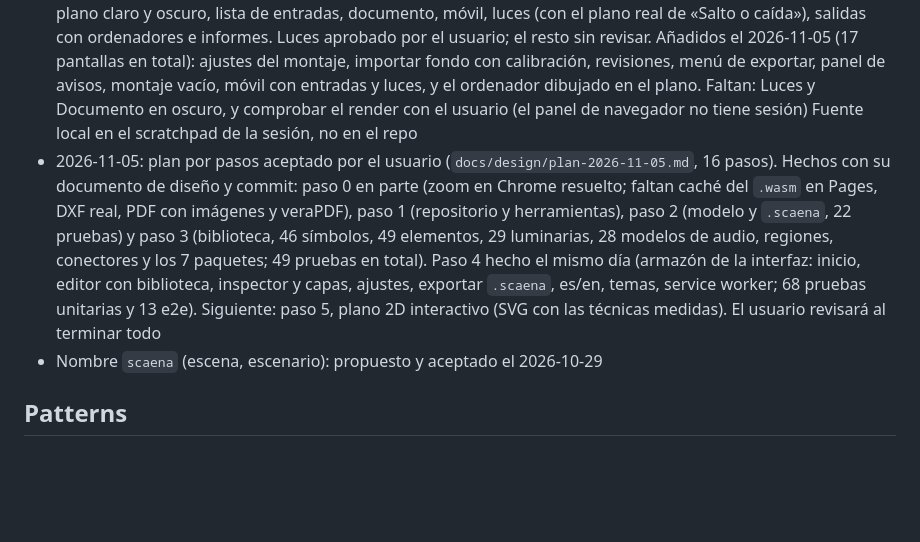
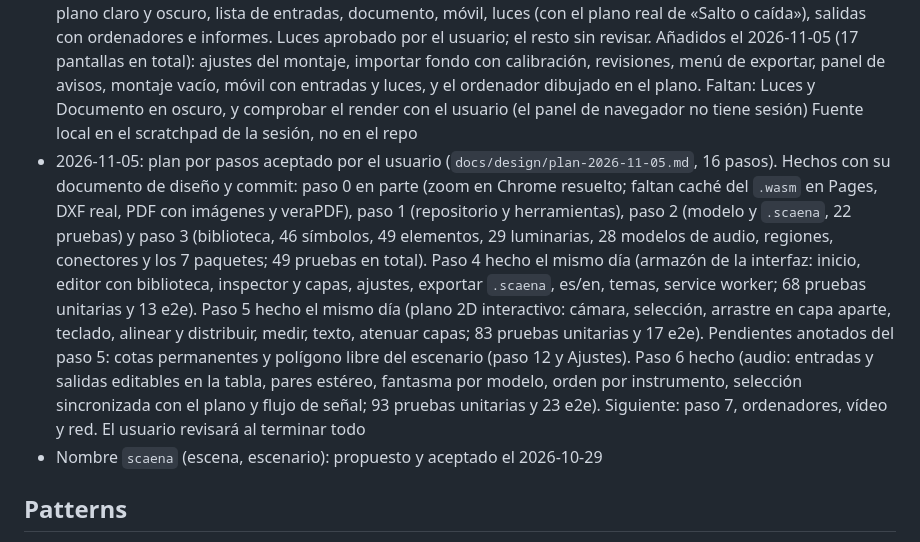
Before and after one commit to memoriainfinita/scaena, a Markdown page: state.md, the part around the change. Drawn GitHub-style; blank space fills up the shorter version.

Commit message:
Paso 6: audio (entradas, salidas, pares estereo, flujo de senal)
Co-Authored-By: Claude Sonnet 5.5 <noreply@anthropic.com>

```diff
--- a/state.md
+++ b/state.md
@@ -18,7 +18,7 @@ Motivo: no hay alternativa totalmente gratuita y profesional. Ridermaker limita
 - 2026-10-29: draft creado. Sin código; repositorio git local en `main`. Investigación en `docs/investigacion.md` y `docs/research/` (cinco informes con mediciones limpias, ya sin bloqueos para la fase 3), alcance cerrado, stack aceptado, modelo de datos en `docs/design/modelo-2026-10-29.md`, biblioteca en `docs/design/biblioteca-2026-10-29.md` y siete decisiones de interfaz y sus valores por defecto, todo confirmado, en la sección Preferences. Siguiente: lienzo de diseño en artifact (el usuario ya lo espera), después el plan por pasos. En paralelo, contenido por escribir: catálogo de luminarias de teatro con fuentes, lista de modelos de audio, lista de paquetes, y leer la guía USITT de 2025 antes de dibujar los símbolos. Idea de diseño: descargar el `.wasm` de Typst en segundo plano al abrir la app
 - 2026-11-02: recopilación de contenido hecha (luminarias, audio, programas del ordenador, paquetes) y dudas abiertas resueltas, ver Preferences. Siguiente: lienzo de diseño en artifact
 - 2026-11-05: primera versión del lienzo publicada (https://claude.ai/artifact/9F6wmehcaXabPTsqcVQS2J): inicio, plano claro y oscuro, lista de entradas, documento, móvil, luces (con el plano real de «Salto o caída»), salidas con ordenadores e informes. Luces aprobado por el usuario; el resto sin revisar. Añadidos el 2026-11-05 (17 pantallas en total): ajustes del montaje, importar fondo con calibración, revisiones, menú de exportar, panel de avisos, montaje vacío, móvil con entradas y luces, y el ordenador dibujado en el plano. Faltan: Luces y Documento en oscuro, y comprobar el render con el usuario (el panel de navegador no tiene sesión) Fuente local en el scratchpad de la sesión, no en el repo
-- 2026-11-05: plan por pasos aceptado por el usuario (`docs/design/plan-2026-11-05.md`, 16 pasos). Hechos con su documento de diseño y commit: paso 0 en parte (zoom en Chrome resuelto; faltan caché del `.wasm` en Pages, DXF real, PDF con imágenes y veraPDF), paso 1 (repositorio y herramientas), paso 2 (modelo y `.scaena`, 22 pruebas) y paso 3 (biblioteca, 46 símbolos, 49 elementos, 29 luminarias, 28 modelos de audio, regiones, conectores y los 7 paquetes; 49 pruebas en total). Paso 4 hecho el mismo día (armazón de la interfaz: inicio, editor con biblioteca, inspector y capas, ajustes, exportar `.scaena`, es/en, temas, service worker; 68 pruebas unitarias y 13 e2e). Siguiente: paso 5, plano 2D interactivo (SVG con las técnicas medidas). El usuario revisará al terminar todo
+- 2026-11-05: plan por pasos aceptado por el usuario (`docs/design/plan-2026-11-05.md`, 16 pasos). Hechos con su documento de diseño y commit: paso 0 en parte (zoom en Chrome resuelto; faltan caché del `.wasm` en Pages, DXF real, PDF con imágenes y veraPDF), paso 1 (repositorio y herramientas), paso 2 (modelo y `.scaena`, 22 pruebas) y paso 3 (biblioteca, 46 símbolos, 49 elementos, 29 luminarias, 28 modelos de audio, regiones, conectores y los 7 paquetes; 49 pruebas en total). Paso 4 hecho el mismo día (armazón de la interfaz: inicio, editor con biblioteca, inspector y capas, ajustes, exportar `.scaena`, es/en, temas, service worker; 68 pruebas unitarias y 13 e2e). Paso 5 hecho el mismo día (plano 2D interactivo: cámara, selección, arrastre en capa aparte, teclado, alinear y distribuir, medir, texto, atenuar capas; 83 pruebas unitarias y 17 e2e). Pendientes anotados del paso 5: cotas permanentes y polígono libre del escenario (paso 12 y Ajustes). Paso 6 hecho (audio: entradas y salidas editables en la tabla, pares estéreo, fantasma por modelo, orden por instrumento, selección sincronizada con el plano y flujo de señal; 93 pruebas unitarias y 23 e2e). Siguiente: paso 7, ordenadores, vídeo y red. El usuario revisará al terminar todo
 - Nombre `scaena` (escena, escenario): propuesto y aceptado el 2026-10-29
 
 ## Patterns
```
Also changed, not shown: docs/design/paso-6-diseno-2026-11-05.md (added, +29 -0 lines), docs/design/img/paso-6-entradas.png (added), docs/design/img/paso-6-salidas.png (added), 11 other files.
